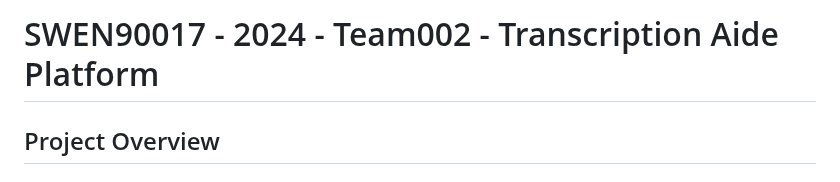
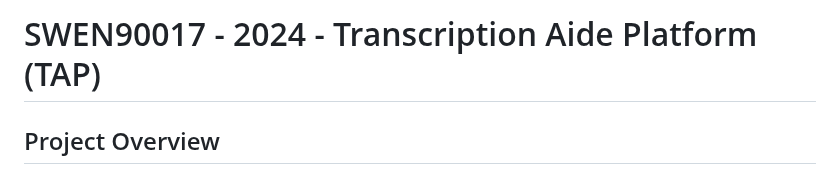
Before and after one commit to fuhui14/SWEN90017-2024-TAP, a Markdown page: README.md, the part around the change. GitHub-like rendering.

Commit message:
Alter file title

```diff
--- a/README.md
+++ b/README.md
@@ -1,4 +1,4 @@
-# SWEN90017 - 2024 - Team002 - Transcription Aide Platform
+# SWEN90017 - 2024 - Transcription Aide Platform (TAP)
 
 ## Project Overview
 
```
